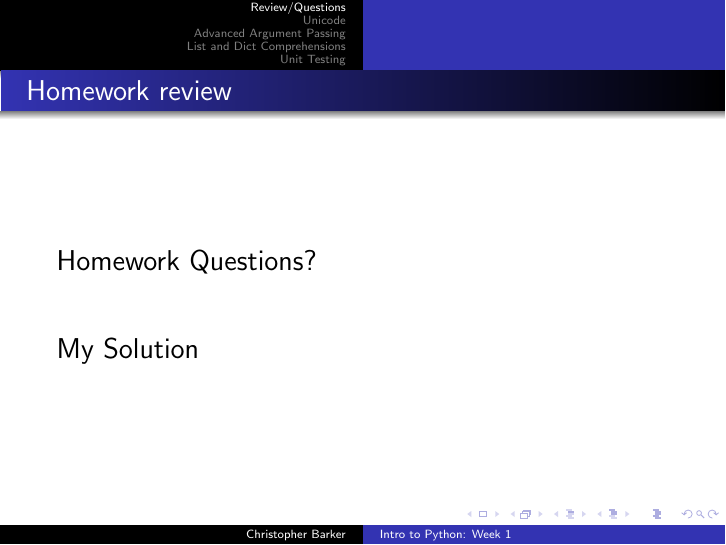
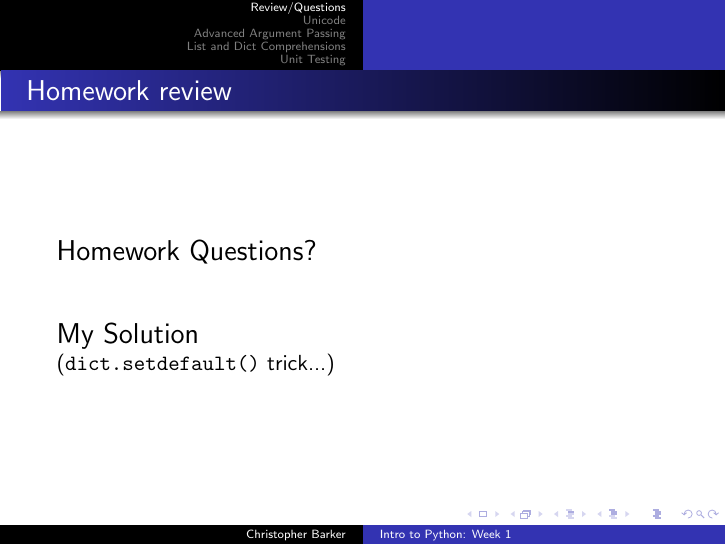
Before and after one commit to UWPCE-PythonCert/IntroToPython-2014, LaTeX slides (week-05/presentation-week-05.tex): page 5 of 52. The pictures show the PDF file week-05/presentation-week-05.pdf that the author committed with the source.

Commit message:
a little tweak to the presentation.

```diff
--- a/week-05/presentation-week-05.tex
+++ b/week-05/presentation-week-05.tex
@@ -67,13 +67,15 @@ Steven Werner
 
 
 % ---------------------------------------------
-\begin{frame}{Homework review}
+\begin{frame}[fragile]{Homework review}
 
   \vfill
   {\Large Homework Questions? }
 
   \vfill
   {\Large My Solution}
+
+  (\verb|dict.setdefault()| trick...)
 
   \vfill
 \end{frame}
```
Also changed, not shown: week-05/presentation-week-05.pdf, 2 other files.
